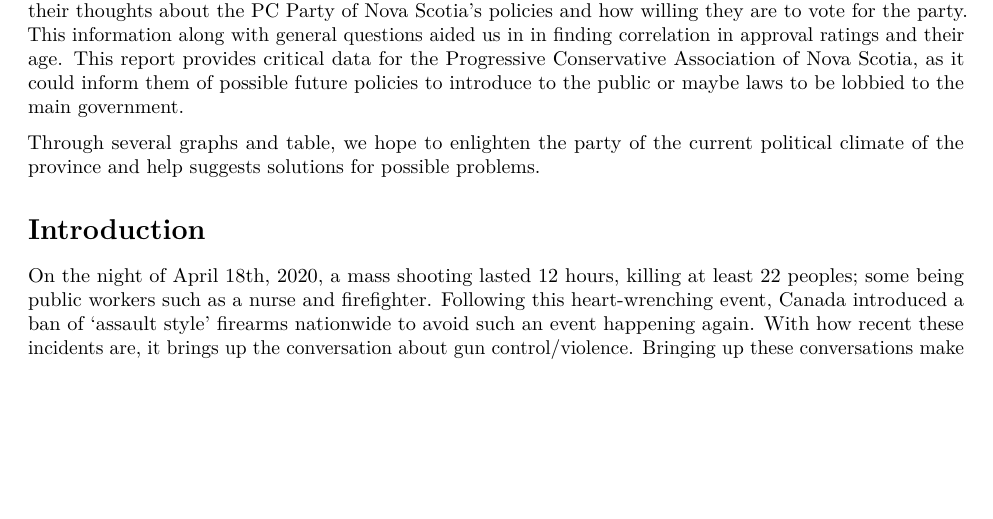
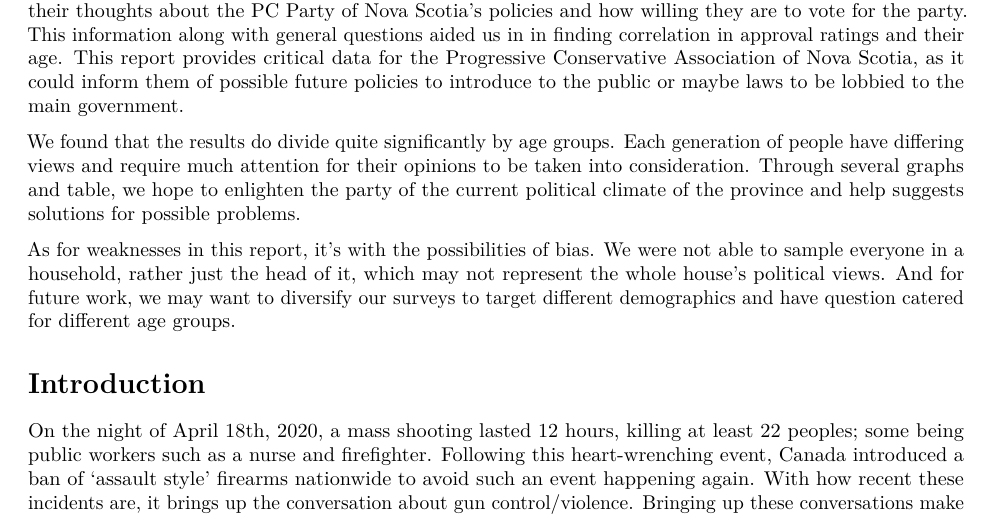
Before and after one commit to karhian/PC-Nova-Scotia, an R Markdown document (survey-pc-ns.Rmd): part of page 1 of 8, cut so that both start at the same text, the shorter picture padded with empty space. The pictures show the output file survey-pc-ns.pdf that the author committed with the source.

Commit message:
added to exec summary

```diff
--- a/survey-pc-ns.Rmd
+++ b/survey-pc-ns.Rmd
@@ -19,9 +19,9 @@
 
 Through cluster sampling via mail, then random selection of responses, we asked the public of Nova Scotia their thoughts about the PC Party of Nova Scotia's policies and how willing they are to vote for the party. This information along with general questions aided us in in finding correlation in approval ratings and their age. This report provides critical data for the Progressive Conservative Association of Nova Scotia, as it could inform them of possible future policies to introduce to the public or maybe laws to be lobbied to the main government.
 
-Through several graphs and table, we hope to enlighten the party of the current political climate of the province and help suggests solutions for possible problems.
+We found that the results do divide quite significantly by age groups. Each generation of people have differing views and require much attention for their opinions to be taken into consideration. Through several graphs and table, we hope to enlighten the party of the current political climate of the province and help suggests solutions for possible problems.
 
-
+As for weaknesses in this report, it's with the possibilities of bias. We were not able to sample everyone in a household, rather just the head of it, which may not represent the whole house's political views. And for future work, we may want to diversify our surveys to target different demographics and have questions catered for different age groups.
 
 # Introduction
 On the night of April 18th, 2020, a mass shooting lasted 12 hours, killing at least 22 peoples; some being public workers such as a nurse and firefighter. Following this heart-wrenching event, Canada introduced a ban of 'assault style' firearms nationwide to avoid such an event happening again. With how recent these incidents are, it brings up the conversation about gun control/violence. Bringing up these conversations make the public think more critically about their political stance and even for some, form one. The data here has been collected via online voluntary surveys and is filled with only closed questions, for easier categorization. Due to this and the nature of our survey being voluntary, we thought that we may receive more responses asking now rather than later when these conversations have died down. When examining the data, we tried to divide it through their age group and political affiliation to analyse people’s opinion and their support of a party more easily. This will help the PC of Nova Scotia look at their current popularity to help gauge how the public feels about their policies and how they should adapt with these findings.
```
Also changed, not shown: survey-pc-ns.pdf.
